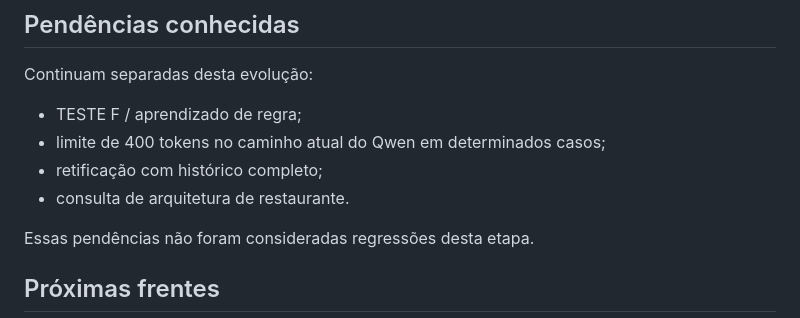
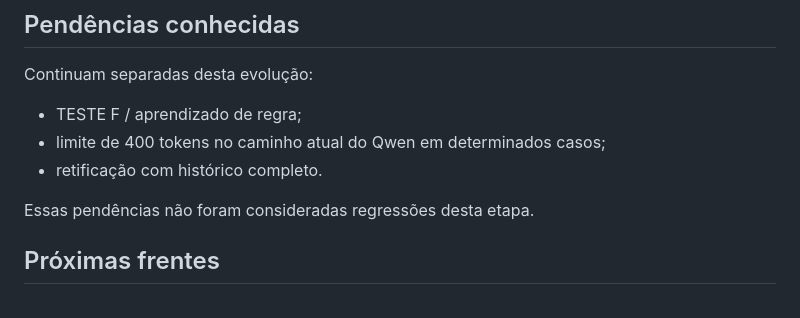
Before and after one commit to bertolotofrederico-rgb/OHANA, a Markdown page: docs/STATUS_ATUAL_2026-10-01.md, the part around the change. GitHub-like rendering.

Commit message:
docs: remove pendencia incorreta de restaurante do status atual

```diff
--- a/docs/STATUS_ATUAL_2026-10-01.md
+++ b/docs/STATUS_ATUAL_2026-10-01.md
@@ -155,8 +155,7 @@ Continuam separadas desta evolução:
 
 - TESTE F / aprendizado de regra;
 - limite de 400 tokens no caminho atual do Qwen em determinados casos;
-- retificação com histórico completo;
-- consulta de arquitetura de restaurante.
+- retificação com histórico completo.
 
 Essas pendências não foram consideradas regressões desta etapa.
 
```
